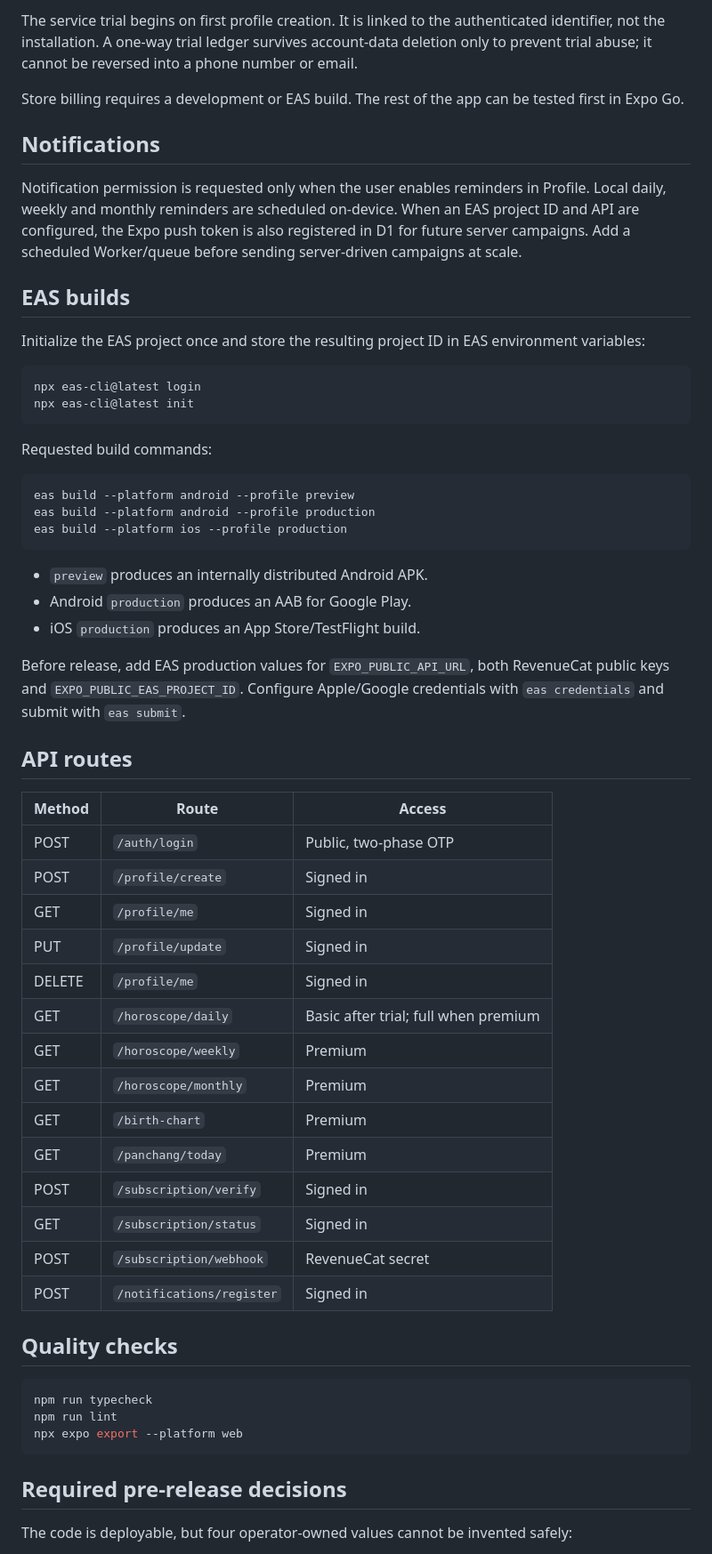
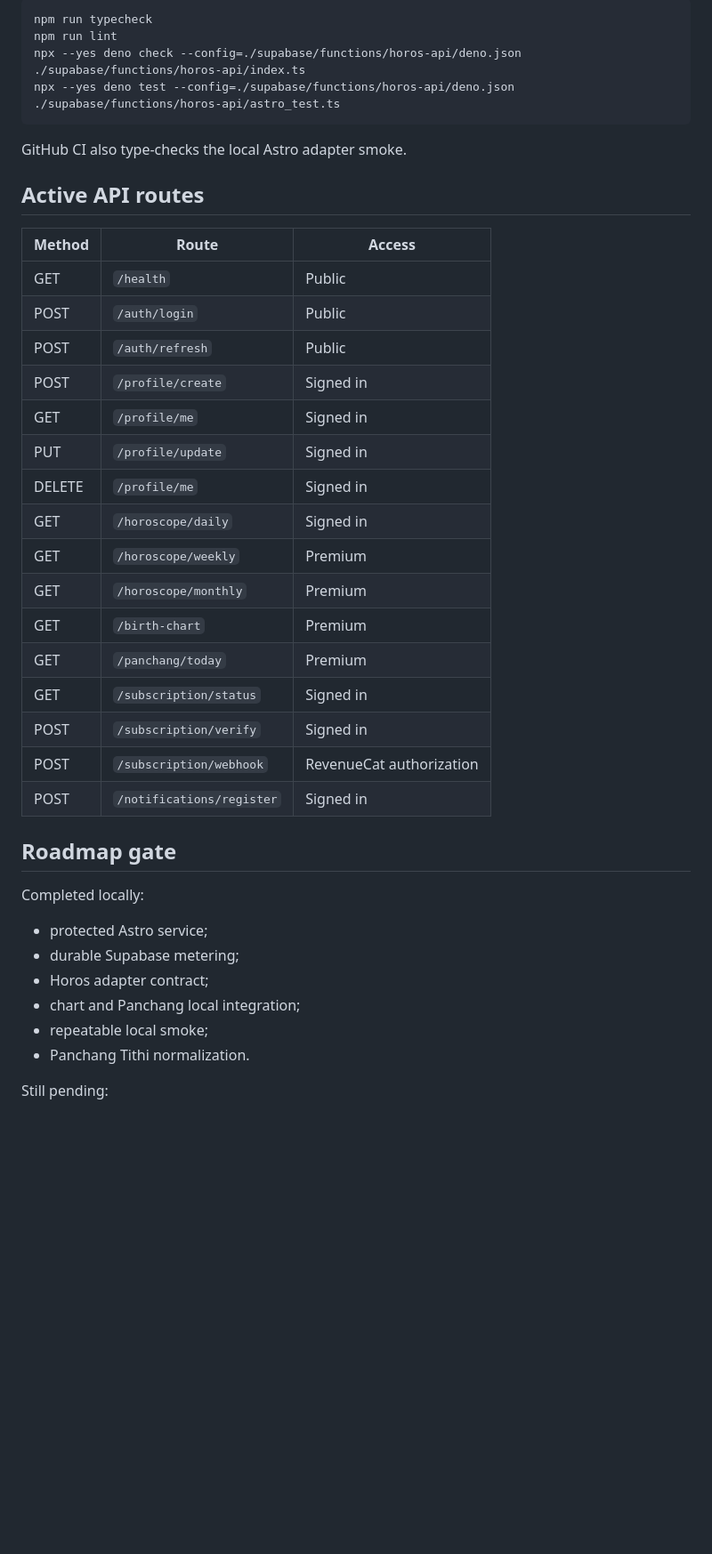
Before and after one commit to mkraja826/horos, a Markdown page: README.md, the part around one of its changes. Shown at 89% size. Drawn GitHub-style; blank space fills up the shorter version.

````diff
--- a/README.md
+++ b/README.md
@@ -119,62 +106,43 @@ The app uses `react-native-purchases` as the client adapter. RevenueCat invokes
-The service trial begins on first profile creation. It is linked to the authenticated identifier, not the installation. A one-way trial ledger survives account-data deletion only to prevent trial abuse; it cannot be reversed into a phone number or email.
-
-Store billing requires a development or EAS build. The rest of the app can be tested first in Expo Go.
-
-## Notifications
-
-Notification permission is requested only when the user enables reminders in Profile. Local daily, weekly and monthly reminders are scheduled on-device. When an EAS project ID and API are configured, the Expo push token is also registered in D1 for future server campaigns. Add a scheduled Worker/queue before sending server-driven campaigns at scale.
-
-## EAS builds
-
-Initialize the EAS project once and store the resulting project ID in EAS environment variables:
-
-```bash
-npx eas-cli@latest login
-npx eas-cli@latest init
+```powershell
+npm run typecheck
+npm run lint
+npx --yes deno check --config=./supabase/functions/horos-api/deno.json ./supabase/functions/horos-api/index.ts
+npx --yes deno test --config=./supabase/functions/horos-api/deno.json ./supabase/functions/horos-api/astro_test.ts
 ```
 
-Requested build commands:
+GitHub CI also type-checks the local Astro adapter smoke.
 
-```bash
-eas build --platform android --profile preview
-eas build --platform android --profile production
-eas build --platform ios --profile production
-```
-
-- `preview` produces an internally distributed Android APK.
-- Android `production` produces an AAB for Google Play.
-- iOS `production` produces an App Store/TestFlight build.
-
-Before release, add EAS production values for `EXPO_PUBLIC_API_URL`, both RevenueCat public keys and `EXPO_PUBLIC_EAS_PROJECT_ID`. Configure Apple/Google credentials with `eas credentials` and submit with `eas submit`.
-
-## API routes
+## Active API routes
 
 | Method | Route | Access |
 |---|---|---|
-| POST | `/auth/login` | Public, two-phase OTP |
+| GET | `/health` | Public |
+| POST | `/auth/login` | Public |
+| POST | `/auth/refresh` | Public |
 | POST | `/profile/create` | Signed in |
 | GET | `/profile/me` | Signed in |
 | PUT | `/profile/update` | Signed in |
 | DELETE | `/profile/me` | Signed in |
-| GET | `/horoscope/daily` | Basic after trial; full when premium |
+| GET | `/horoscope/daily` | Signed in |
 | GET | `/horoscope/weekly` | Premium |
 | GET | `/horoscope/monthly` | Premium |
 | GET | `/birth-chart` | Premium |
 | GET | `/panchang/today` | Premium |
+| GET | `/subscription/status` | Signed in |
 | POST | `/subscription/verify` | Signed in |
-| GET | `/subscription/status` | Signed in |
-| POST | `/subscription/webhook` | RevenueCat secret |
+| POST | `/subscription/webhook` | RevenueCat authorization |
 | POST | `/notifications/register` | Signed in |
 
-## Quality checks
+## Roadmap gate
 
-```bash
-npm run typecheck
-npm run lint
-npx expo export --platform web
-```
+Completed locally:
 
-## Required pre-release decisions
+- protected Astro service;
+- durable Supabase metering;
+- Horos adapter contract;
+- chart and Panchang local integration;
+- repeatable local smoke;
+- Panchang Tithi normalization.
 
-The code is deployable, but four operator-owned values cannot be invented safely:
+Still pending:
 
````
Also changed, not shown: other parts of README.md (+86 -102 lines).
